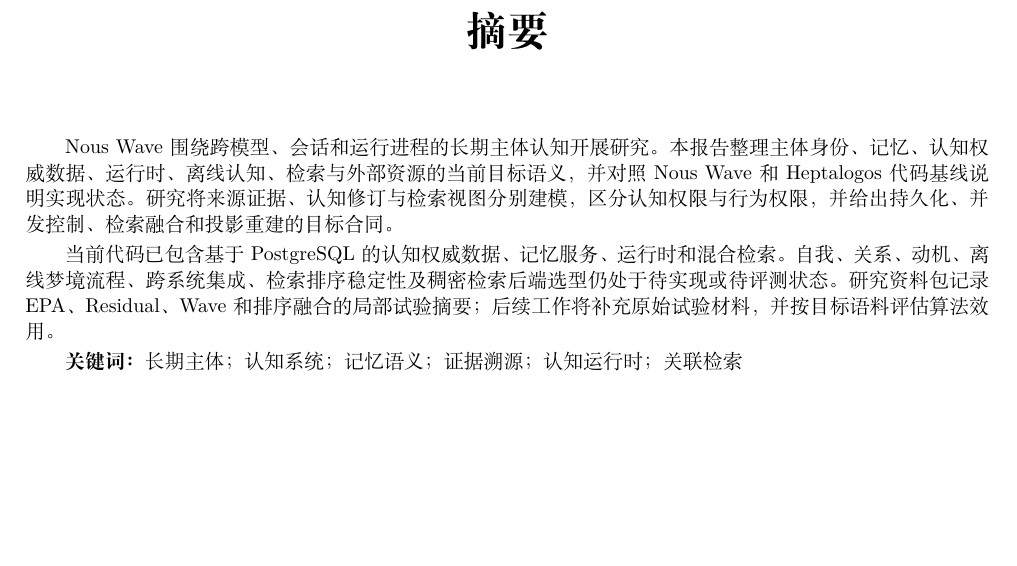
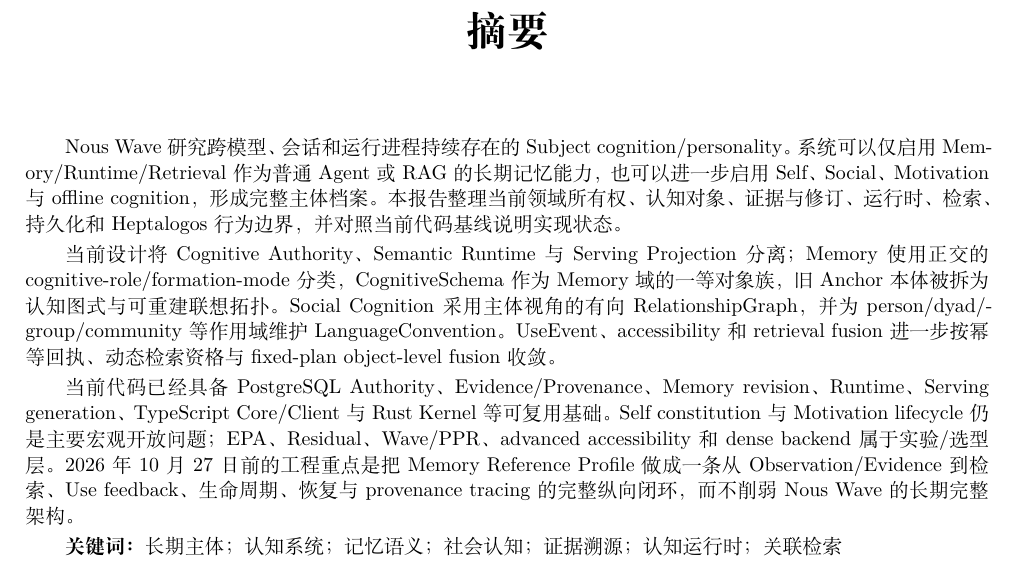
Before and after one commit to Heptalogos-Devs/Architecture-Vault, a LaTeX thesis (docs/Nous-Wave/main.tex, which reads docs/Nous-Wave/frontmatter/abstract.tex): part of page 2 of 49, cut so that both start at the same text, the shorter picture padded with empty space. Compiled offline with XeLaTeX.

Commit message:
docs(nous): refresh report abstract

```diff
--- a/docs/Nous-Wave/frontmatter/abstract.tex
+++ b/docs/Nous-Wave/frontmatter/abstract.tex
@@ -1,9 +1,11 @@
 \chapter*{摘要}
 \addcontentsline{toc}{chapter}{摘要}
 
-Nous Wave 围绕跨模型、会话和运行进程的长期主体认知开展研究。本报告整理主体身份、记忆、认知权威数据、运行时、离线认知、检索与外部资源的当前目标语义，并对照 Nous Wave 和 Heptalogos 代码基线说明实现状态。研究将来源证据、认知修订与检索视图分别建模，区分认知权限与行为权限，并给出持久化、并发控制、检索融合和投影重建的目标合同。
+Nous Wave 研究跨模型、会话和运行进程持续存在的 Subject cognition/personality。系统可以仅启用 Memory/Runtime/Retrieval 作为普通 Agent 或 RAG 的长期记忆能力，也可以进一步启用 Self、Social、Motivation 与 offline cognition，形成完整主体档案。本报告整理当前领域所有权、认知对象、证据与修订、运行时、检索、持久化和 Heptalogos 行为边界，并对照当前代码基线说明实现状态。
 
-当前代码已包含基于 PostgreSQL 的认知权威数据、记忆服务、运行时和混合检索。自我、关系、动机、离线梦境流程、跨系统集成、检索排序稳定性及稠密检索后端选型仍处于待实现或待评测状态。研究资料包记录 EPA、Residual、Wave 和排序融合的局部试验摘要；后续工作将补充原始试验材料，并按目标语料评估算法效用。
+当前设计将 Cognitive Authority、Semantic Runtime 与 Serving Projection 分离；Memory 使用正交的 cognitive-role/formation-mode 分类，CognitiveSchema 作为 Memory 域的一等对象族，旧 Anchor 本体被拆为认知图式与可重建联想拓扑。Social Cognition 采用主体视角的有向 RelationshipGraph，并为 person/dyad/group/community 等作用域维护 LanguageConvention。UseEvent、accessibility 和 retrieval fusion 进一步按幂等回执、动态检索资格与 fixed-plan object-level fusion 收敛。
 
-\textbf{关键词：} 长期主体；认知系统；记忆语义；证据溯源；认知运行时；关联检索
+当前代码已经具备 PostgreSQL Authority、Evidence/Provenance、Memory revision、Runtime、Serving generation、TypeScript Core/Client 与 Rust Kernel 等可复用基础。Self constitution 与 Motivation lifecycle 仍是主要宏观开放问题；EPA、Residual、Wave/PPR、advanced accessibility 和 dense backend 属于实验/选型层。2026 年 10 月 27 日前的工程重点是把 Memory Reference Profile 做成一条从 Observation/Evidence 到检索、Use feedback、生命周期、恢复与 provenance tracing 的完整纵向闭环，而不削弱 Nous Wave 的长期完整架构。
+
+\textbf{关键词：} 长期主体；认知系统；记忆语义；社会认知；证据溯源；认知运行时；关联检索
 \clearpage
```
